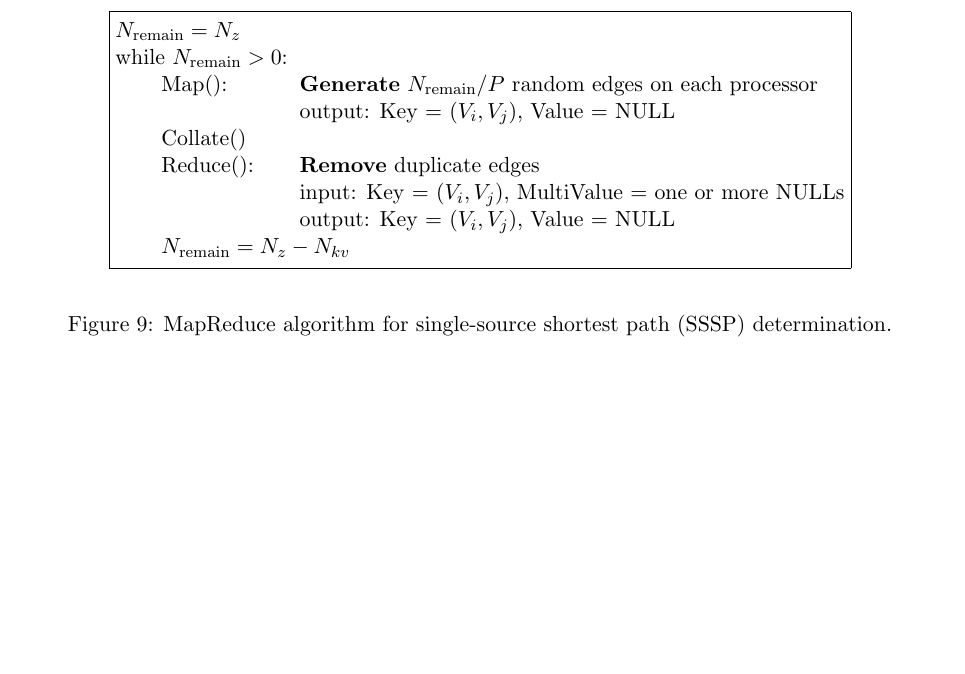
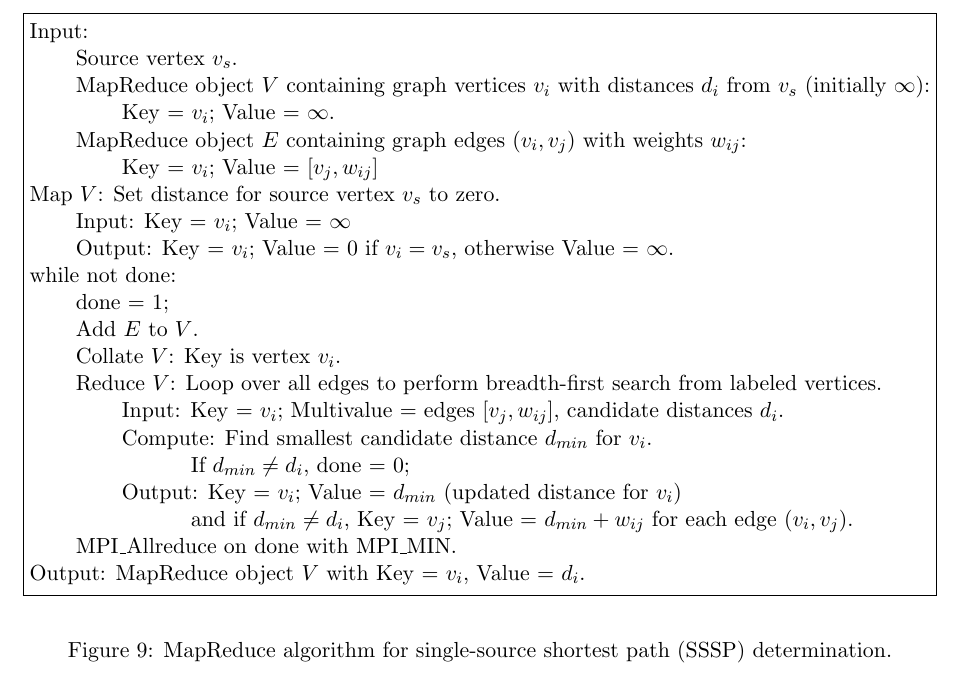
Before and after one commit to sjplimp/mapreduce, a LaTeX paper (paper/paper.tex, which reads paper/graph.tex): part of page 21 of 21, cut at the place of the change. The pictures show the PDF file paper/paper.pdf that the author committed with the source.

Commit message:
Added SSSP algorithm
git-svn-id: svn+ssh://software-srn.sandia.gov/svn/mapreduce/trunk@596 3fc257bb-8550-0410-81b3-a5c103da83f7

```diff
--- a/paper/graph.tex
+++ b/paper/graph.tex
@@ -651,4 +651,5 @@ object contains a complete MIS of vertices.
 
 \subsection{Single source shortest path}
 
-Discussion of SSSP.
+The single-source shortest path (SSSP) algorithm computes, for a directed graph
+with weighted edges,
@@ -657,14 +676,17 @@ Discuss new optimization in SSSP?
 
 \begin{figure}[htb]
  \begin{center}\fbox{\begin{minipage}{\textwidth} \begin{tabbing}
-  xxxx\=xxxxxxxxxxxx\=xxxxxxxxxxxxxxxxxxxxxxxxxxxxxxxxxx\= \kill
+  xxxx\=xxxx\=xxxxxx\=xxxxxxxxxxxxxxxxxxxxxxxxxxxxxxxxxx\= \kill
 
-$N_{\rm remain} = N_z$ \\
-while $N_{\rm remain} > 0$: \\
-\> Map(): \> {\bf Generate} $N_{\rm remain}/P$ random edges on each processor \\
-           \> \> output: Key = $(V_i,V_j)$, Value = NULL \\
-\> Collate() \\
-\> Reduce(): \> {\bf Remove} duplicate edges \\
-              \> \> input: Key = $(V_i,V_j)$, MultiValue = one or more NULLs \\
-              \> \> output: Key = $(V_i,V_j)$, Value = NULL \\
-\> $N_{\rm remain} = N_z - N_{kv}$
+Input:  \\
+\> Source vertex $v_s$.\\
+\> MapReduce object $V$ containing graph vertices $v_i$ with distances $d_i$ from $v_s$ (initially $\infty$):  \\
+\> \> Key = $v_i$; Value = $\infty$.\\
+\> MapReduce object $E$ containing graph edges ($v_i, v_j$) with weights $w_{ij}$: \\
+\> \>  Key = $v_i$; Value = $[v_j, w_{ij}]$ \\
+Map $V$:  Set distance for source vertex $v_s$ to zero. \\
+\> Input:  Key = $v_i$; Value = $\infty$ \\
+\> Output:  Key = $v_i$; Value = 0 if $v_i = v_s$, otherwise Value = $\infty$. \\
+while not done: \\
+\> done = 1; \\
+\> Add $E$ to $V$. \\
@@ -670,0 +696 @@ while $N_{\rm remain} > 0$: \\
+\> \> Compute:  Find smallest candidate distance $d_{min}$ for $v_i$.  \\
```
Also changed, not shown: paper/paper.pdf, paper/graph.tex (35 more changed lines).
